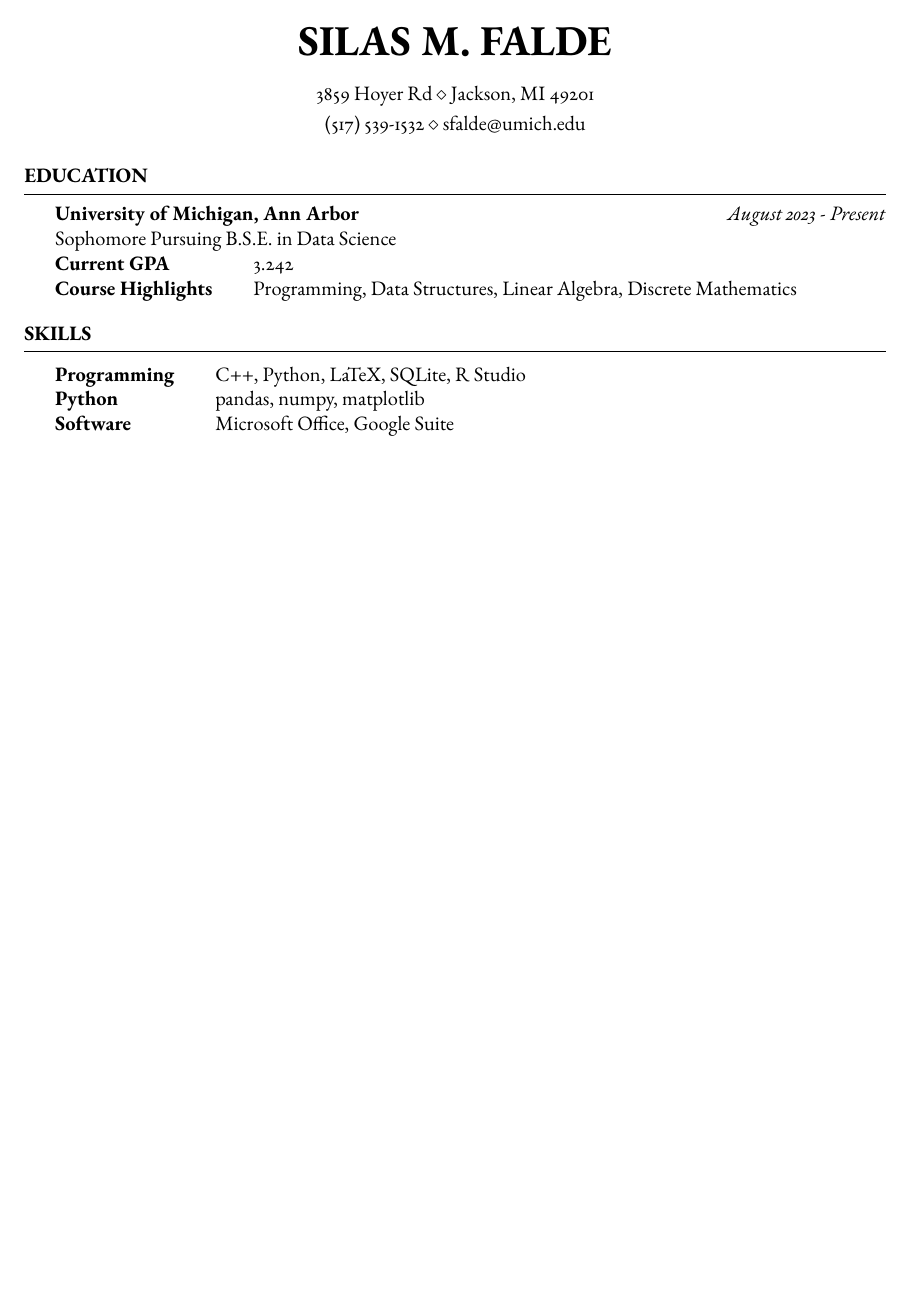
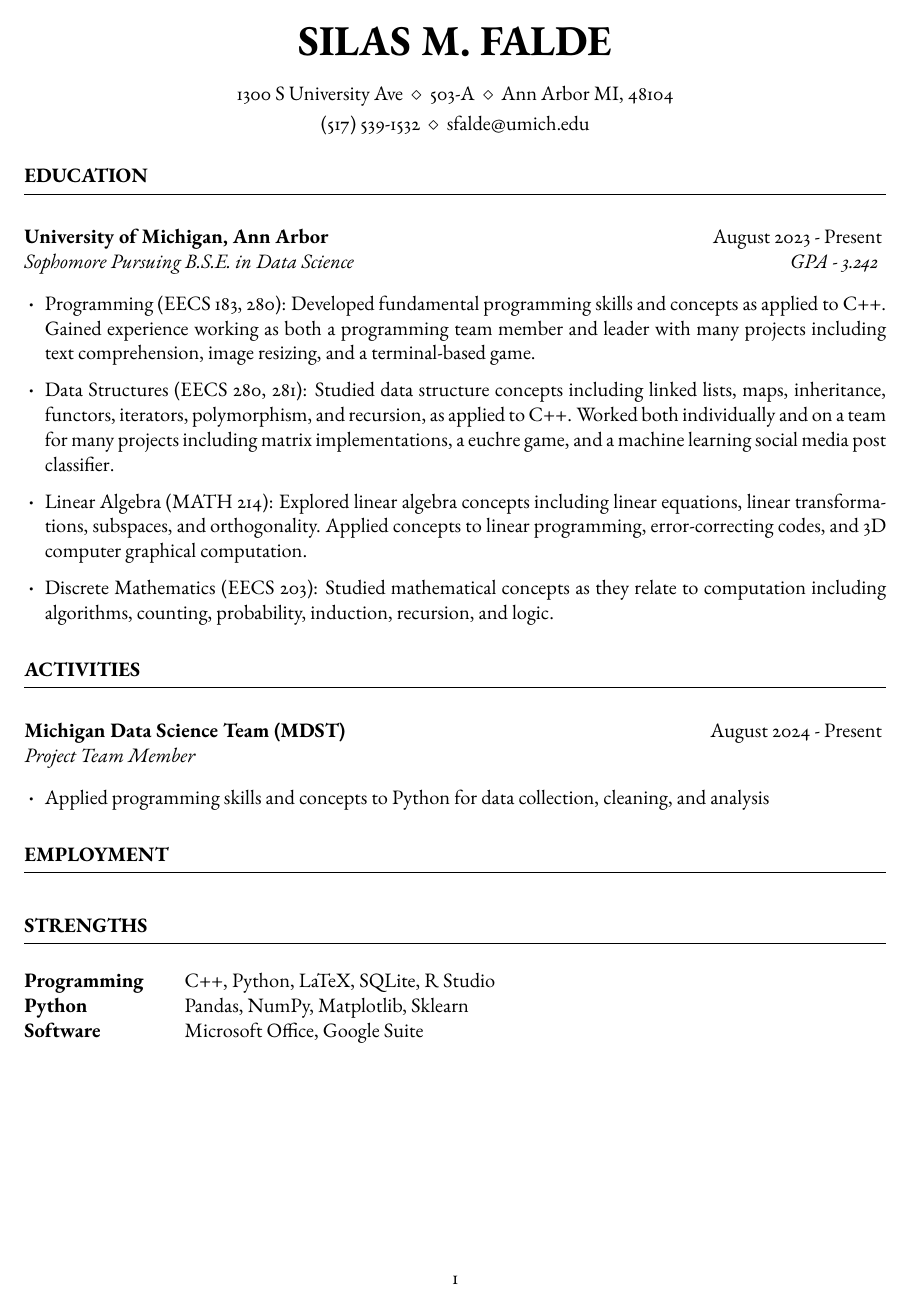
Before and after one commit to silasfalde/resume, a LaTeX CV (resume.tex, which reads resume.cls): the whole page. Compiled offline with pdfLaTeX.

Commit message:
class highlights

```diff
--- a/resume.cls
+++ b/resume.cls
@@ -1,76 +1,45 @@
-%%%%%%%%%%%%%%%%%%%%%%%%%%%%%%%%%%%%%%%%%
-% Medium Length Professional CV
-% LaTeX Class
-% Version 3.0 (December 17, 2022)
-%
-% This template has been downloaded from:
-% http://www.LaTeXTemplates.com
-%
-% Original header:
-% Copyright (C) 2010 by Trey Hunner
-%
-% Copying and distribution of this file, with or without modification,
-% are permitted in any medium without royalty provided the copyright
-% notice and this notice are preserved. This file is offered as-is,
-% without any warranty.
-%
-% Created by Trey Hunner and modified by www.LaTeXTemplates.com
-%
-%%%%%%%%%%%%%%%%%%%%%%%%%%%%%%%%%%%%%%%%%
+\ProvidesClass{resume}[2022/12/17 v3.0 Resume class]
+\LoadClass[12pt]{article} % Load the base class
 
-%----------------------------------------------------------------------------------------
-%	CLASS CONFIGURATION
-%----------------------------------------------------------------------------------------
+\RequirePackage{
+	parskip,
+	array,
+	ifthen,
+	graphicx,
+	geometry,
+	amsmath,
+	ebgaramond
+}
 
-\ProvidesClass{resume}[2022/12/17 v3.0 Resume class]
-
+% Options
 \DeclareOption*{\PassOptionsToClass{\CurrentOption}{article}} % Pass through any options to the base class
 \ProcessOptions\relax % Process given options
-
-\LoadClass{article} % Load the base class
-
-%----------------------------------------------------------------------------------------
-%	REQUIRED PACKAGES AND MISC CONFIGURATIONS
-%----------------------------------------------------------------------------------------
-
-\usepackage[parfill]{parskip} % Remove paragraph indentation
-
-\usepackage{array} % Required for bold tabular columns
-
-\usepackage{ifthen} % Required for ifthenelse statements
-
-\usepackage{graphicx} % Required for including images
-
-\pagestyle{empty} % Suppress headers and footers on all pages
-
-%----------------------------------------------------------------------------------------
-%	MARGINS
-%----------------------------------------------------------------------------------------
-
-\usepackage{geometry} % Required for adjusting page dimensions and margins
 
 \geometry{
 	top=0.6in, % Top margin
 	bottom=0.6in, % Bottom margin
 	left=0.75in, % Left margin
 	right=0.75in, % Right margin
-	%showframe, % Uncomment to show how the type block is set on the page
+	% showframe, % Uncomment to show how the type block is set on the page
 }
 
-%----------------------------------------------------------------------------------------
-%	NAME AND ADDRESS COMMANDS
-%----------------------------------------------------------------------------------------
+% Name
+\newcommand{\name}[1]{\renewcommand{\name}{#1}}
+\name{Silas M. Falde}
 
-\newcommand{\name}[1]{\renewcommand{\name}{#1}} % Defines the \name command to set the user's name
+\newcommand{\printname}{
+	\begingroup
+		\hfil{\MakeUppercase{\huge\bfseries\name}}\hfil % Style and output the user's name
+		\bigskip\break % Vertical whitespace below name
+	\endgroup
+}
 
-\newcommand{\addressSep}{$\diamond$} % Set default address separator to a diamond symbol
-
-% One, two or three address lines can be specified
+% Addresses
+\newcommand{\addressSep}{$\ \diamond\ $}
 \let \@addressone \relax
 \let \@addresstwo \relax
 \let \@addressthree \relax
 
-% The \address command is used to set the first, second and third address lines (the last 2 are optional)
 \newcommand{\address}[1]{
 	\@ifundefined{@addressone}{ % If the first address line has not been set yet, set it
 		\def \@addressone {#1}
@@ -93,18 +61,7 @@
 	\smallskip % Vertical whitespace between address lines
 }
 
-% \printname is used to output the user's name in a large size
-\newcommand{\printname}{
-	\begingroup
-		\hfil{\MakeUppercase{\huge\bfseries\name}}\hfil % Style and output the user's name
-		\bigskip\break % Vertical whitespace below name
-	\endgroup
-}
-
-%----------------------------------------------------------------------------------------
-%	OUTPUT THE NAME & ADDRESS LINES AUTOMATICALLY
-%----------------------------------------------------------------------------------------
-
+% Header
 \let\ori@document=\document % Store the original \document command
 \renewcommand{\document}{
 	\ori@document  % Output the original \document command but add to it below
@@ -114,38 +71,30 @@
 	\@ifundefined{@addressthree}{}{\printaddress{\@addressthree}} % Output the third address if specified
 }
 
-%----------------------------------------------------------------------------------------
-%	SECTION FORMATTING
-%----------------------------------------------------------------------------------------
-
-% Defines the rSection environment for the major sections within the CV
-\newenvironment{rSection}[1]{ % The single parameter is for the section title
-	\medskip % Vertical whitespace
-	\MakeUppercase{\textbf{#1}} % Section title
-	\medskip % Vertical whitespace
-	\hrule % Horizontal rule
-	\begin{list}{}{ % List to indent the entire content of the section
-		\setlength{\leftmargin}{1.5em} % Indent to the left of the list
+% Section
+\newenvironment{rSection}[1]{
+	\medskip
+	\MakeUppercase{\textbf{#1}}
+	\medskip
+	\hrule
+	\begin{list}{}{
+		\setlength{\leftmargin}{1.5em}
 	}
-	\item[] % Empty list item to enable indentation
-}{
+	\item[]
 	\end{list}
 }
 
-%----------------------------------------------------------------------------------------
-%	WORK EXPERIENCE FORMATTING
-%----------------------------------------------------------------------------------------
-
-\newenvironment{rSubsection}[4]{ % 4 parameters: company name, year(s) employed, job title and location
-	\textbf{#1} \hfill {#2} % Bold company name and date to the right
-	\ifthenelse{\equal{#3}{}}{}{ % If the third parameter is empty, don't output the job title and location line
-		\\ % Job title and location on a new line
-		\textit{#3} \hfill \textit{#4} % Output job title and location
-	}%
-	\smallskip % Vertical whitespace
-	\begin{list}{$\cdot$}{\leftmargin=0em} % \cdot used for bullets, no indentation
-		\setlength{\itemsep}{-0.5em} \vspace{-0.5em} % Reduce vertical spacing between items in the list for a tighter look
+% Subsection
+\newenvironment{rSubsection}[4]{ % 4 parameters: title, timeframe, description and additional info
+	\textbf{#1} \hfill {#2}
+	\ifthenelse{\equal{#3}{}}{}{
+		\\
+		\textit{#3} \hfill \textit{#4}
+	}
+	\smallskip
+	\begin{list}{$\boldsymbol{\cdot}$}{\leftmargin=1em}
+		% \setlength{\itemsep}{-0.5em} \vspace{-0.5em} % Reduce vertical spacing between items in the list for a tighter look
 }{
 	\end{list}
-	\vspace{0.5em} % Vertical whitespace after the end of the list
+	\vspace{0.5em}
 }
--- a/resume.tex
+++ b/resume.tex
@@ -1,4 +1,2 @@
-%-------------------------------------------------------------------------------
-%	PACKAGES AND OTHER DOCUMENT CONFIGURATIONS
-%-------------------------------------------------------------------------------
+\documentclass{resume}
 
@@ -14,50 +3,40 @@
-\address{3859 Hoyer Rd \\ Jackson, MI 49201}
+\address{1300 S University Ave \\ 503-A \\ Ann Arbor MI, 48104}
 \address{(517) 539-1532 \\ sfalde@umich.edu}
-
-%-------------------------------------------------------------------------------
 
 \begin{document}
 
-%-------------------------------------------------------------------------------
-%	EDUCATION SECTION
-%-------------------------------------------------------------------------------
+% Education
+\begin{rSection}{Education}
+	\begin{rSubsection}{University of Michigan, Ann Arbor}{August 2023 - Present}{Sophomore Pursuing B.S.E. in Data Science}{GPA - 3.242}
+		\item Programming (EECS 183, 280): Developed fundamental programming skills and concepts as applied to C++. Gained experience working as both a programming team member and leader with many projects including text comprehension, image resizing, and a terminal-based game.
+		\item Data Structures (EECS 280, 281): Studied data structure concepts including linked lists, maps, inheritance, functors, iterators, polymorphism, and recursion, as applied to C++. Worked both individually and on a team for many projects including matrix implementations, a euchre game, and a machine learning social media post classifier.
+		\item Linear Algebra (MATH 214): Explored linear algebra concepts including linear equations, linear transformations, subspaces, and orthogonality. Applied concepts to linear programming, error-correcting codes, and 3D computer graphical computation.
+		\item Discrete Mathematics (EECS 203): Studied mathematical concepts as they relate to computation including algorithms, counting, probability, induction, recursion, and logic.  % ! Finish
+	\end{rSubsection}
+\end{rSection}
 
-\begin{rSection}{Education}
-	\textbf{University of Michigan, Ann Arbor} \hfill \textit{August 2023 - Present} \\
-	Sophomore Pursuing B.S.E. in Data Science \\
+% Activities
+\begin{rSection}{Activities}
+	\begin{rSubsection}{Michigan Data Science Team (MDST)}{August 2024 - Present}{Project Team Member}{}
+		\item Applied programming skills and concepts to Python for data collection, cleaning, and analysis
+	\end{rSubsection}
+\end{rSection}
+
+% Employment
+\begin{rSection}{Employment}
+
+	% Referee
+	% Groundskeeping
+
+\end{rSection}
+
+% Strengths
+\begin{rSection}{Strengths}
 	\begin{tabular}{@{} >{\bfseries}l @{\hspace{2em}} l @{}}
-		Current GPA & 3.242 \\
-		Course Highlights & Programming, Data Structures, Linear Algebra, Discrete Mathematics \\
+		Programming & C++, Python, LaTeX, SQLite, R Studio \\
+		Python & Pandas, NumPy, Matplotlib, Sklearn \\
+		Software & Microsoft Office, Google Suite \\
 	\end{tabular}
 \end{rSection}
 
-%-------------------------------------------------------------------------------
-%	WORK EXPERIENCE SECTION
-%-------------------------------------------------------------------------------
-
-%\begin{rSection}{Experience}
-%
-%	\begin{rSubsection}{MATH 215}{Fall 2023}{Final Grade: A-}{}
-%		\item Performed well as a freshman taking an upper level math class
-%	\end{rSubsection}
-%
-%\end{rSection}
-
-%-------------------------------------------------------------------------------
-%	TECHNICAL STRENGTHS SECTION
-%-------------------------------------------------------------------------------
-
-\begin{rSection}{Skills}
-
-	\begin{tabular}{@{} >{\bfseries}l @{\hspace{2em}} l @{}}
-		Programming & C++, Python, LaTeX, SQLite, R Studio \\
-		Python & pandas, numpy, matplotlib \\
-		Software & Microsoft Office, Google Suite \\
-		% Languages & English, some Spanish \\
-	\end{tabular}
-
-\end{rSection}
-
-%-------------------------------------------------------------------------------
-
 \end{document}
```
Also changed, not shown: resume.pdf, resume.cls (1 more changed lines), resume.tex (9 more changed lines), 4 other files.
